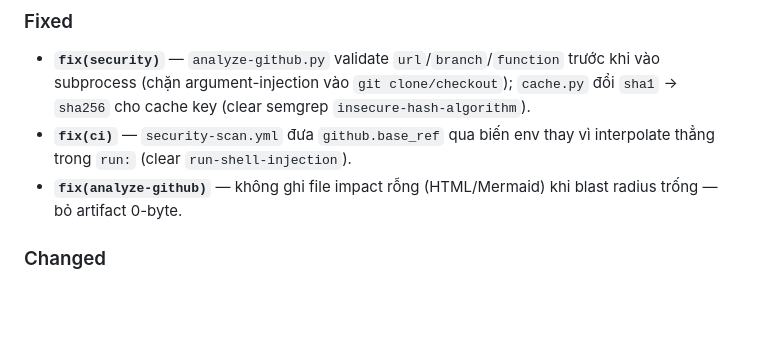
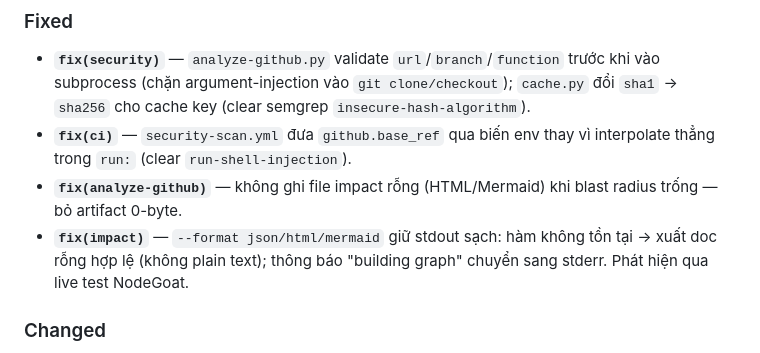
Before and after one commit to CosmicAlpaca/Source-Code-Security-Scanner_v2, a Markdown page: docs/project-changelog.md, the part around the change. GitHub-like rendering; blank space fills up the shorter version.

Commit message:
docs: changelog note for impact stdout-purity fix

```diff
--- a/docs/project-changelog.md
+++ b/docs/project-changelog.md
@@ -15,6 +15,7 @@ Verify nửa CI trên GitHub thật (đóng [PRD §8](./security-radar-prd.md) D
 - **`fix(security)`** — `analyze-github.py` validate `url`/`branch`/`function` trước khi vào subprocess (chặn argument-injection vào `git clone/checkout`); `cache.py` đổi `sha1` → `sha256` cho cache key (clear semgrep `insecure-hash-algorithm`).
 - **`fix(ci)`** — `security-scan.yml` đưa `github.base_ref` qua biến env thay vì interpolate thẳng trong `run:` (clear `run-shell-injection`).
 - **`fix(analyze-github)`** — không ghi file impact rỗng (HTML/Mermaid) khi blast radius trống — bỏ artifact 0-byte.
+- **`fix(impact)`** — `--format json/html/mermaid` giữ stdout sạch: hàm không tồn tại → xuất doc rỗng hợp lệ (không plain text); thông báo "building graph" chuyển sang stderr. Phát hiện qua live test NodeGoat.
 
 ### Changed
 
```
